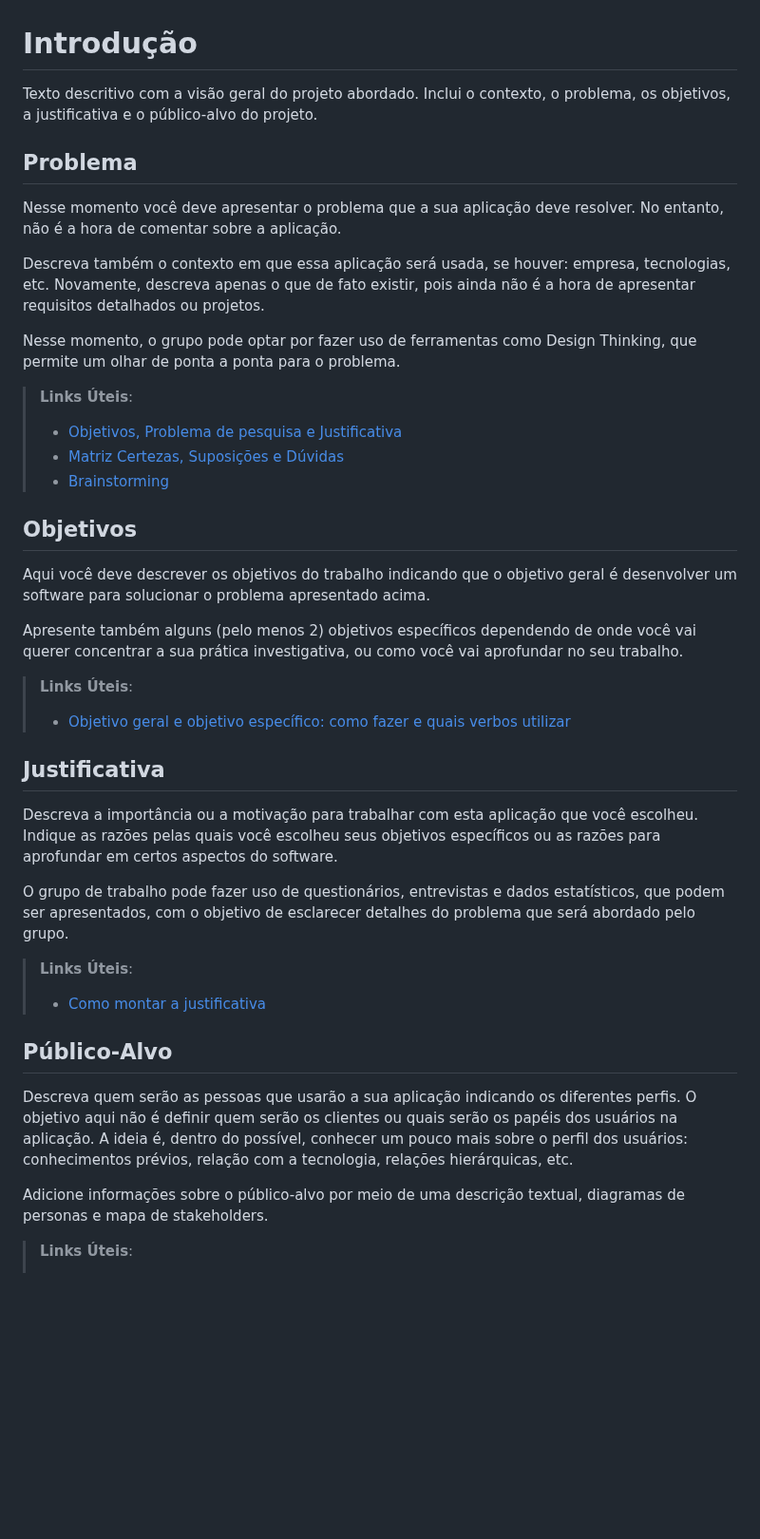
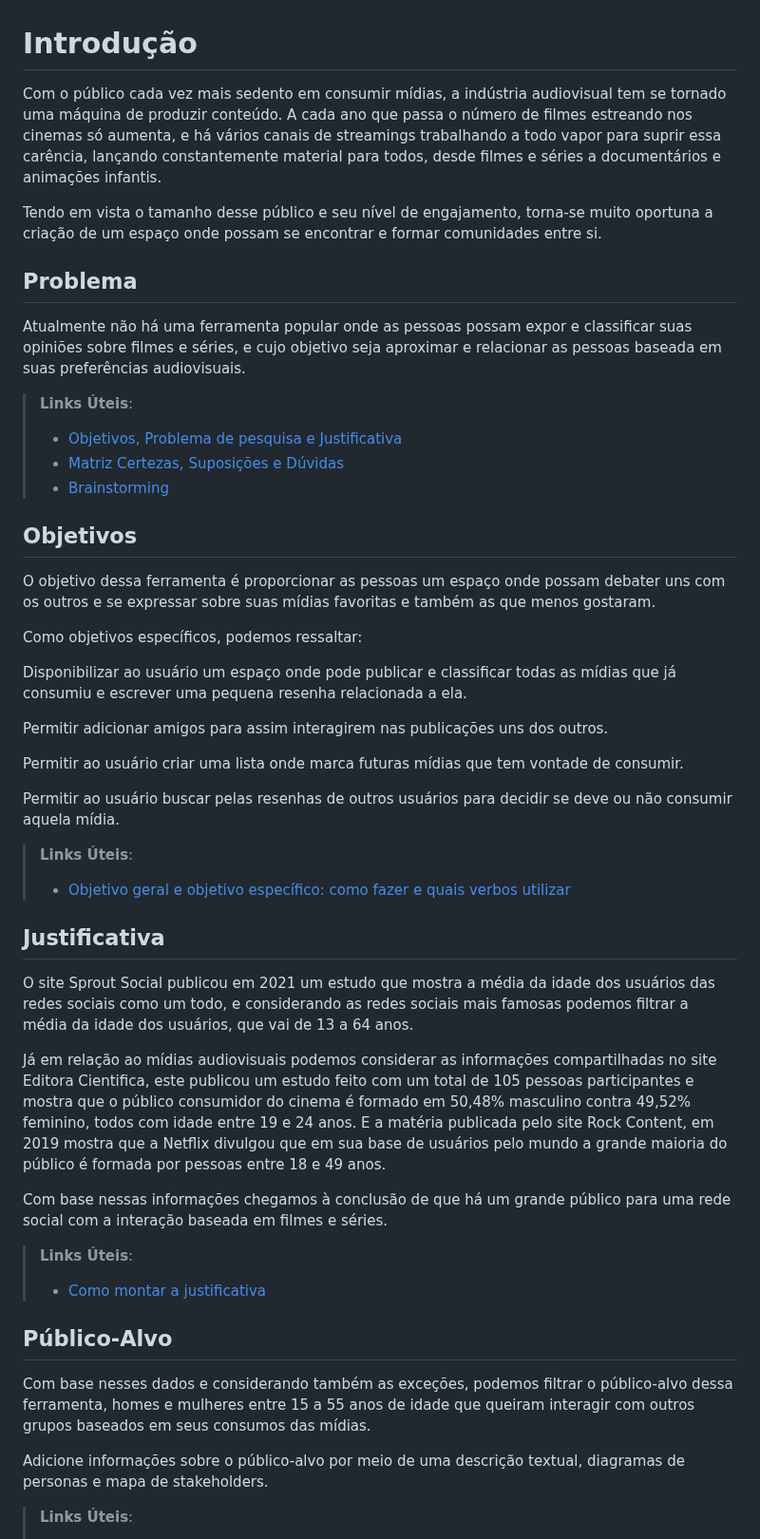
Before and after one commit to ICEI-PUC-Minas-PMV-ADS/pmv-ads-2023-1-e1-proj-web-t11-pmv-ads-2023-1-e1-proj-web-t11-01, a Markdown page: docs/01-Documentação de Contexto.md, the part around the change. Shown at 95% size. Rendered like a GitHub page; blank space fills up the shorter version.

```diff
--- a/docs/01-Documentação de Contexto.md
+++ b/docs/01-Documentação de Contexto.md
@@ -1,13 +1,11 @@
 # Introdução
 
-Texto descritivo com a visão geral do projeto abordado. Inclui o contexto, o problema, os objetivos, a justificativa e o público-alvo do projeto.
+Com o público cada vez mais sedento em consumir mídias, a indústria audiovisual tem se tornado uma máquina de produzir conteúdo. A cada ano que passa o número de filmes estreando nos cinemas só aumenta, e há vários canais de streamings trabalhando a todo vapor para suprir essa carência, lançando constantemente material para todos, desde filmes e séries a documentários e animações infantis.
+
+Tendo em vista o tamanho desse público e seu nível de engajamento, torna-se muito oportuna a criação de um espaço onde possam se encontrar e formar comunidades entre si.
 
 ## Problema
-Nesse momento você deve apresentar o problema que a sua aplicação deve  resolver. No entanto, não é a hora de comentar sobre a aplicação.
-
-Descreva também o contexto em que essa aplicação será usada, se  houver: empresa, tecnologias, etc. Novamente, descreva apenas o que de  fato existir, pois ainda não é a hora de apresentar requisitos  detalhados ou projetos.
-
-Nesse momento, o grupo pode optar por fazer uso  de ferramentas como Design Thinking, que permite um olhar de ponta a ponta para o problema.
+Atualmente não há uma ferramenta popular onde as pessoas possam expor e classificar suas opiniões sobre filmes e séries, e cujo objetivo seja aproximar e relacionar as pessoas baseada em suas preferências audiovisuais.
 
 > **Links Úteis**:
 > - [Objetivos, Problema de pesquisa e Justificativa](https://medium.com/@versioparole/objetivos-problema-de-pesquisa-e-justificativa-c98c8233b9c3)
@@ -16,26 +14,35 @@ Nesse momento, o grupo pode optar por fazer uso  de ferramentas como Design Thin
 
 ## Objetivos
 
-Aqui você deve descrever os objetivos do trabalho indicando que o objetivo geral é desenvolver um software para solucionar o problema apresentado acima.
+O objetivo dessa ferramenta é proporcionar as pessoas um espaço onde possam debater uns com os outros e se expressar sobre suas mídias favoritas e também as que menos gostaram.
 
-Apresente também alguns (pelo menos 2) objetivos específicos dependendo de onde você vai querer concentrar a sua prática investigativa, ou como você vai aprofundar no seu trabalho.
+ Como objetivos específicos, podemos ressaltar:
+
+Disponibilizar ao usuário um espaço onde pode publicar e classificar todas as mídias que já consumiu e escrever uma pequena resenha relacionada a ela.
+
+Permitir adicionar amigos para assim interagirem nas publicações uns dos outros.
+
+Permitir ao usuário criar uma lista onde marca futuras mídias que tem vontade de consumir.
+
+Permitir ao usuário buscar pelas resenhas de outros usuários para decidir se deve ou não consumir aquela mídia.
 
 > **Links Úteis**:
 > - [Objetivo geral e objetivo específico: como fazer e quais verbos utilizar](https://blog.mettzer.com/diferenca-entre-objetivo-geral-e-objetivo-especifico/)
 
 ## Justificativa
 
-Descreva a importância ou a motivação para trabalhar com esta aplicação que você escolheu. Indique as razões pelas quais você escolheu seus objetivos específicos ou as razões para aprofundar em certos aspectos do software.
+O site Sprout Social publicou em 2021 um estudo que mostra a média da idade dos usuários das redes sociais como um todo, e considerando as redes sociais mais famosas podemos filtrar a média da idade dos usuários, que vai de 13 a 64 anos.
 
-O grupo de trabalho pode fazer uso de questionários, entrevistas e dados estatísticos, que podem ser apresentados, com o objetivo de esclarecer detalhes do problema que será abordado pelo grupo.
+Já em relação ao mídias audiovisuais podemos considerar as informações compartilhadas no site Editora Cientifica, este publicou um estudo feito com um total de 105 pessoas participantes e mostra que o público consumidor do cinema é formado em 50,48% masculino contra 49,52% feminino, todos com idade entre 19 e 24 anos. E a matéria publicada pelo site Rock Content, em 2019 mostra que a Netflix divulgou que em sua base de usuários pelo mundo a grande maioria do público é formada por pessoas entre 18 e 49 anos.
+
+ Com base nessas informações chegamos à conclusão de que há um grande público para uma rede social com a interação baseada em filmes e séries.
 
 > **Links Úteis**:
 > - [Como montar a justificativa](https://guiadamonografia.com.br/como-montar-justificativa-do-tcc/)
 
 ## Público-Alvo
 
-Descreva quem serão as pessoas que usarão a sua aplicação indicando os diferentes perfis. O objetivo aqui não é definir quem serão os clientes ou quais serão os papéis dos usuários na aplicação. A ideia é, dentro do possível, conhecer um pouco mais sobre o perfil dos usuários: conhecimentos prévios, relação com a tecnologia, relações
-hierárquicas, etc.
+Com base nesses dados e considerando também as exceções, podemos filtrar o público-alvo dessa ferramenta, homes e mulheres entre 15 a 55 anos de idade que queiram interagir com outros grupos baseados em seus consumos das mídias.
 
 Adicione informações sobre o público-alvo por meio de uma descrição textual, diagramas de personas e mapa de stakeholders.
 
```
